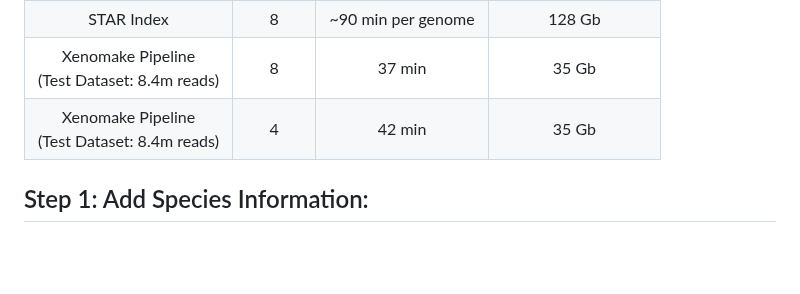
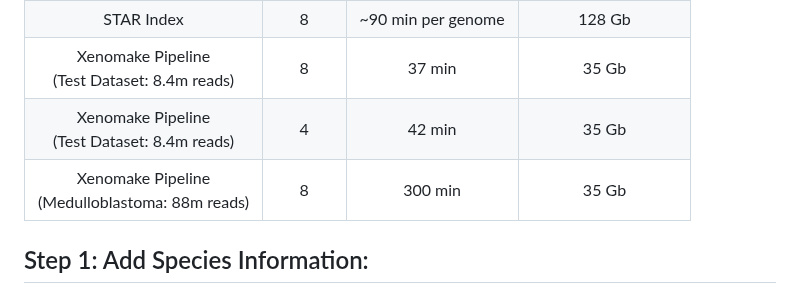
Before and after one commit to istrope/Xenomake, a Markdown page: README.md, the part around the change. GitHub-like rendering; blank space fills up the shorter version.

```diff
--- a/README.md
+++ b/README.md
@@ -163,7 +163,7 @@ snakemake -s <repo_dir>/snakemake/main.smk --cores <n_threads> --keep-going
 |              STAR Index             |    8    | ~90 min per genome |      128 Gb     |
 | Xenomake Pipeline<br>(Test Dataset: 8.4m reads) |    8    |       37 min       |      35 Gb      |
 | Xenomake Pipeline<br>(Test Dataset: 8.4m reads) |    4    |       42 min       |      35 Gb      |
-
+| Xenomake Pipeline<br>(Medulloblastoma: 88m reads) |    8    |       300 min       |      35 Gb      |
 <a name="sec3.2"></a>
 ## Step 1: Add Species Information:
 This is a **REQUIRED** step to initialize your implementation of the xenomake pipeline
```
